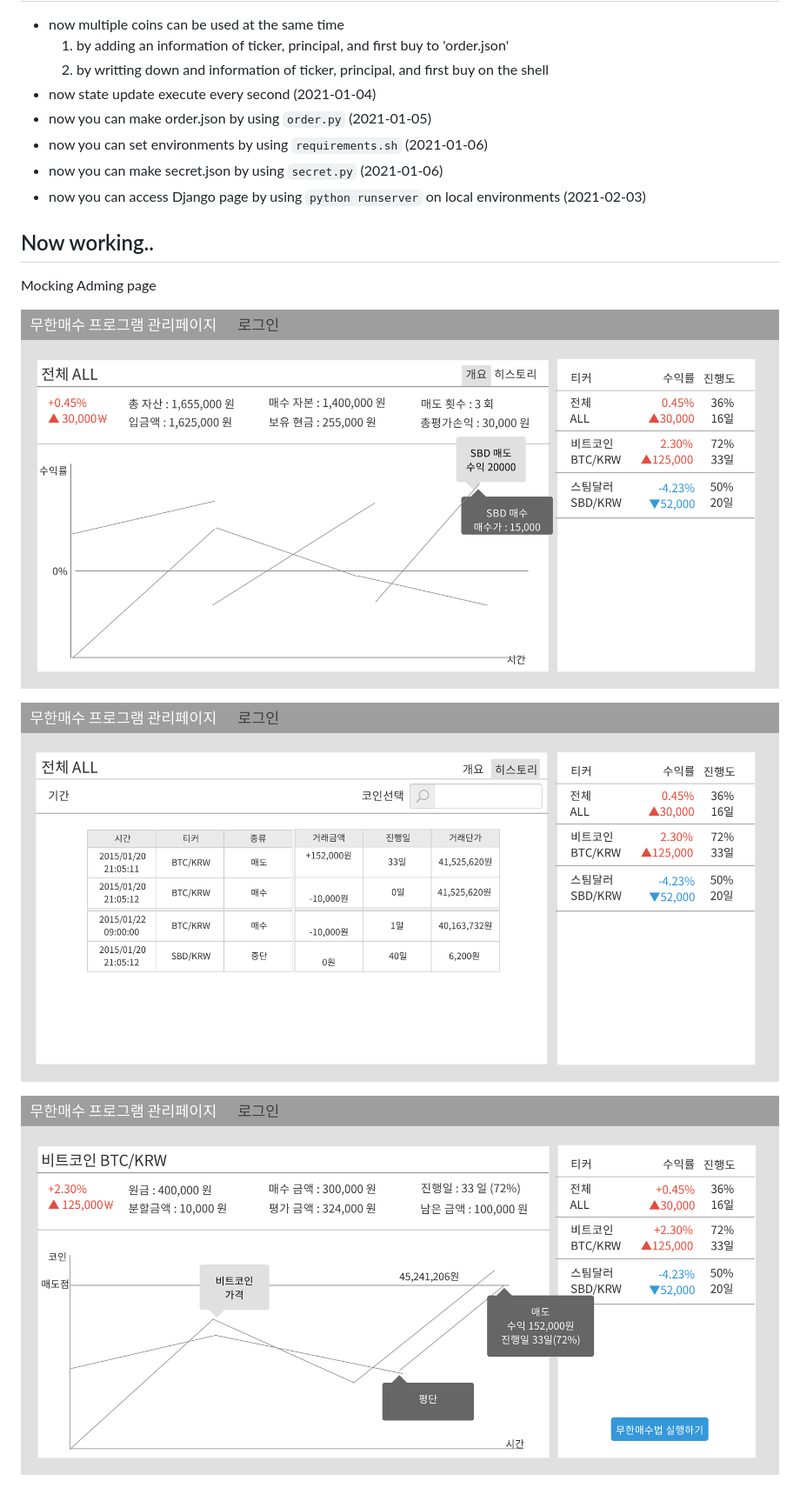
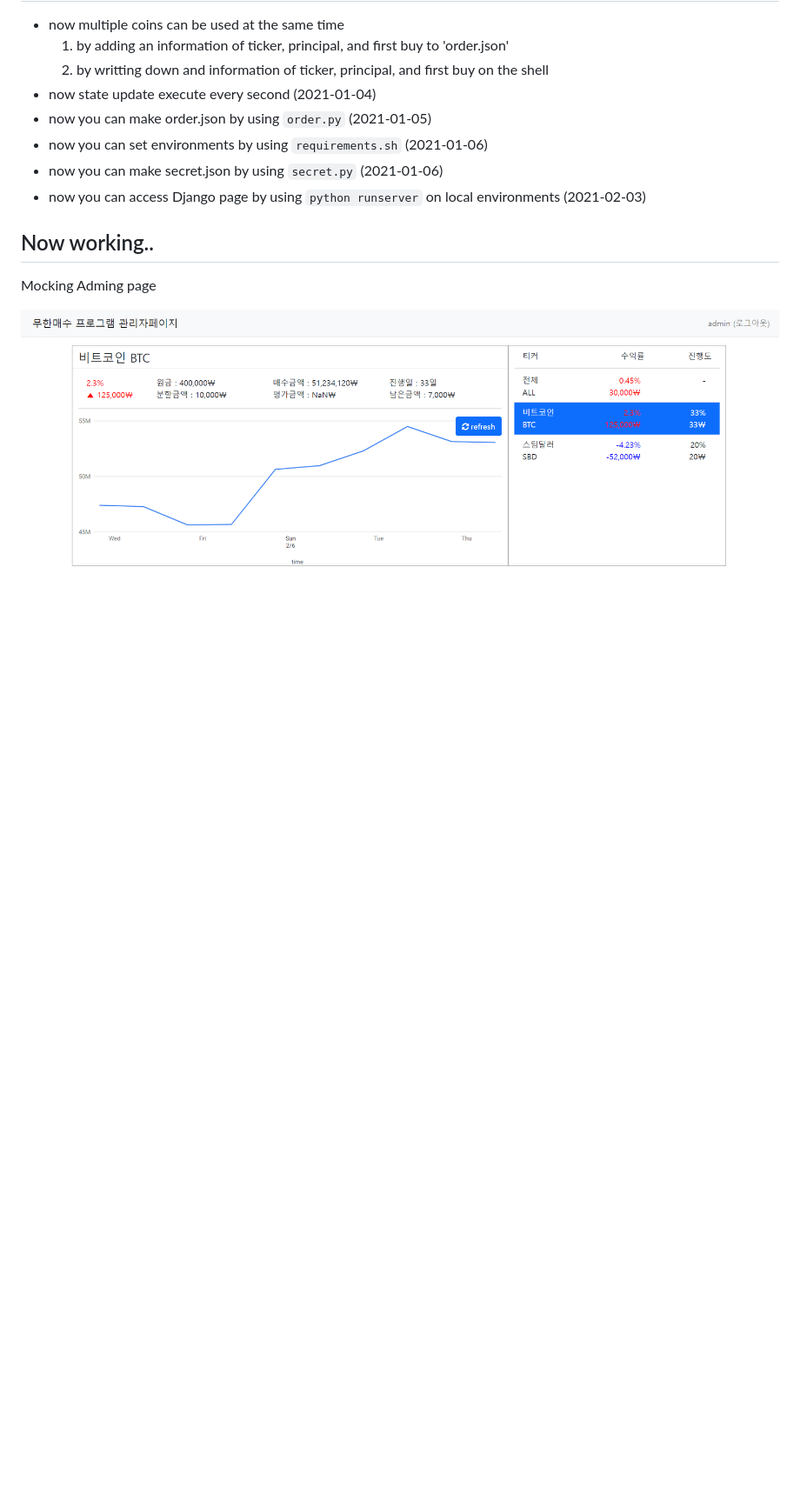
Before and after one commit to CasselKim/muhan_maesuV2, a Markdown page: README.md, the part around the change. Shown: that part at 87% size. Rendered like a GitHub page; pictures changed too: 01.png, 02.png (deleted), 03.png (deleted); blank space fills up the shorter version.

Commit message:
Update readme.md, google chart api

```diff
--- a/README.md
+++ b/README.md
@@ -42,7 +42,3 @@ Too hard to use for non-developer user
 Mocking Adming page
 
 ![image](01.png)
-
-![image](02.png)
-
-![image](03.png)
```
Also changed, not shown: 3 other files.
